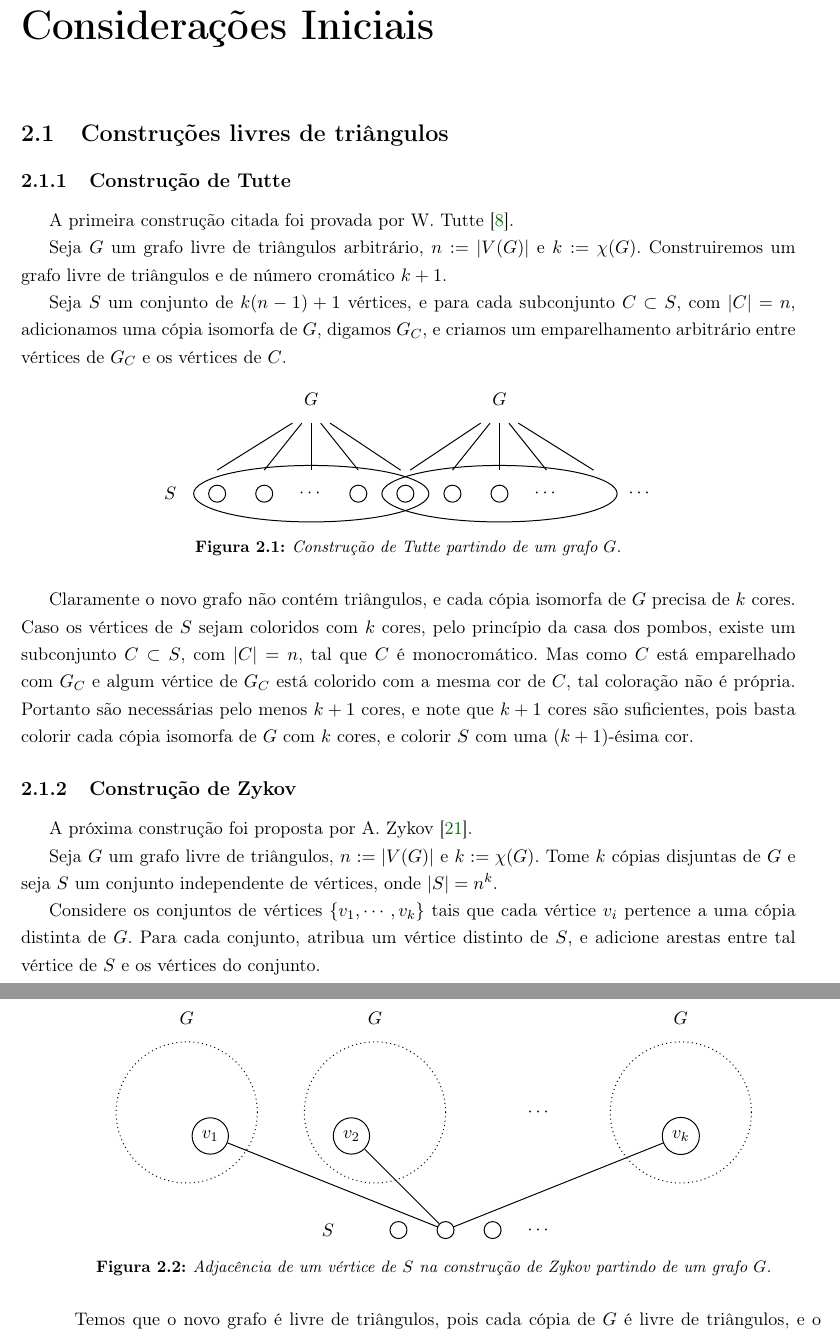
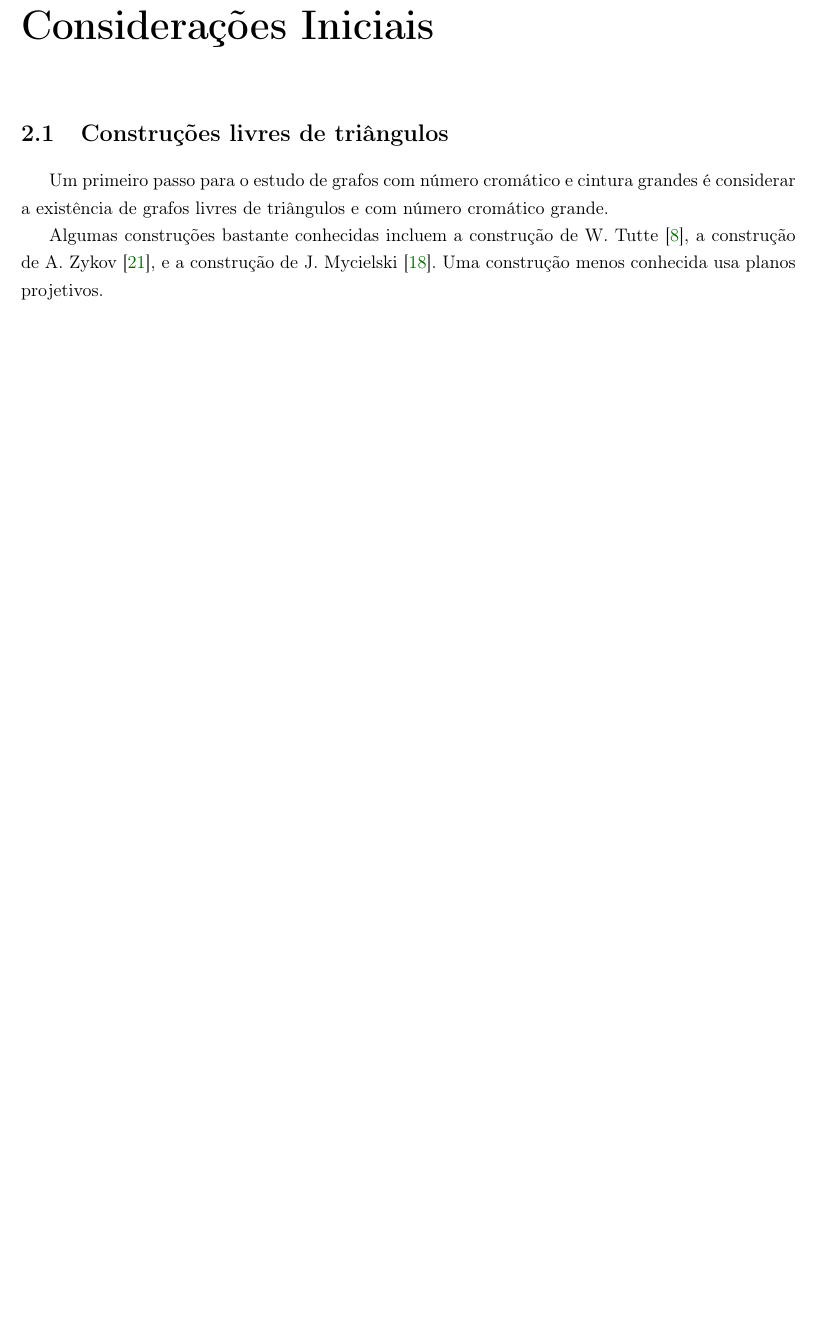
Before and after one commit to raenju/EH-conj, a LaTeX thesis (Dissertacao/main.tex, which reads Dissertacao/consiniciais.tex): two parts of pages 15 and 16 of 68 before the commit and part of page 15 of 66 after it, the two joined at a grey line, cut so that both start at the same text, the shorter picture padded with empty space. Compiled offline with pdfLaTeX.

Commit message:
Triangle-free section updated. Small fixes

```diff
--- a/Dissertacao/consiniciais.tex
+++ b/Dissertacao/consiniciais.tex
@@ -7,56 +7,55 @@
 % Texto reescrito
 %-----------------------------------
 
-\subsection{Construção de Tutte}
+Um primeiro passo para o estudo de grafos com número cromático e cintura grandes é considerar a existência de grafos livres de triângulos e com número cromático grande.
 
-A primeira construção citada foi provada por W. Tutte \cite{descartes1947three}.
+Algumas construções bastante conhecidas incluem a construção de W. Tutte \cite{descartes1947three}, a construção de A. Zykov \cite{zykov1949some}, e a construção de J. Mycielski \cite{mycielski1955coloriage}. Uma construção menos conhecida usa planos projetivos.
 
-Seja $G$ um grafo livre de triângulos arbitrário, $n := |V(G)|$ e $k := \chi(G)$. Construiremos um grafo livre de triângulos e de número cromático $k+1$.
+% \subsection{Construção de Tutte}
 
-Seja $S$ um conjunto de $k(n-1)+1$ vértices, e para cada subconjunto $C \subset S$, com $|C| = n$, adicionamos uma cópia isomorfa de $G$, digamos $G_C$, e criamos um emparelhamento arbitrário entre vértices de $G_C$ e os vértices de $C$.
+% A primeira construção citada foi provada por W. Tutte \cite{descartes1947three}.
 
-\begin{figure}[H]
-\centering
-\begin{tikzpicture}[-latex ,auto ,node distance =0.7cm and 5cm, on grid,semithick ,state/.style ={circle, draw, text=white , minimum width =0.5 cm}]
-    \node[circle, draw=black] at (0,3) {};
-    \node[circle, draw=black] at (1,3) {};
-    \node at (2,3) {$\cdots$};
-    \node[circle, draw=black] at (3,3) {};
-    \node[circle, draw=black] at (4,3) {};
-    \node[circle, draw=black] at (5,3) {};
-    \node[circle, draw=black] at (6,3) {};
-    \node at (7,3) {$\cdots$};
-    \node at (9,3) {$\cdots$};
+% Seja $G$ um grafo livre de triângulos arbitrário, $n := |V(G)|$ e $k := \chi(G)$. Construiremos um grafo livre de triângulos e de número cromático $k+1$.
 
-    \node at (-1,3) {$S$};
+% Seja $S$ um conjunto de $k(n-1)+1$ vértices, e para cada subconjunto $C \subset S$, com $|C| = n$, adicionamos uma cópia isomorfa de $G$, digamos $G_C$, e criamos um emparelhamento arbitrário entre vértices de $G_C$ e os vértices de $C$.
 
-    \draw (2,3) ellipse (2.5 and 0.6);
-    \draw (6,3) ellipse (2.5 and 0.6);
+% \begin{figure}[H]
+% \centering
+% \begin{tikzpicture}[-latex ,auto ,node distance =0.7cm and 5cm, on grid,semithick ,state/.style ={circle, draw, text=white , minimum width =0.5 cm}]
+%     \node[circle, draw=black] at (0,3) {};
+%     \node[circle, draw=black] at (1,3) {};
+%     \node at (2,3) {$\cdots$};
+%     \node[circle, draw=black] at (3,3) {};
+%     \node[circle, draw=black] at (4,3) {};
+%     \node[circle, draw=black] at (5,3) {};
+%     \node[circle, draw=black] at (6,3) {};
+%     \node at (7,3) {$\cdots$};
+%     \node at (9,3) {$\cdots$};
 
-    \node at (2,5) {$G$};
-    \node at (6,5) {$G$};
+%     \node at (-1,3) {$S$};
 
-    \draw[-] (0,3.5) to (1.6,4.5);
-    \draw[-] (1,3.5) to (1.8,4.5);
-    \draw[-] (2,3.5) to (2,4.5);
-    \draw[-] (3,3.5) to (2.2,4.5);
-    \draw[-] (3.9,3.5) to (2.4,4.5);
-    \draw[-] (4.1,3.5) to (5.6,4.5);
-    \draw[-] (5,3.5) to (5.8,4.5);
-    \draw[-] (6,3.5) to (6,4.5);
-    \draw[-] (7,3.5) to (6.2,4.5);
-    \draw[-] (8,3.5) to (6.4,4.5);
-\end{tikzpicture}
-\caption{Construção de Tutte partindo de um grafo $G$.}
-\label{fig:tutteexample}
-\end{figure}
+%     \draw (2,3) ellipse (2.5 and 0.6);
+%     \draw (6,3) ellipse (2.5 and 0.6);
 
-Claramente o novo grafo não contém triângulos, e cada cópia isomorfa de $G$ precisa de $k$ cores. Caso os vértices de $S$ sejam coloridos com $k$ cores, pelo princípio da casa dos pombos, existe um subconjunto $C \subset S$, com $|C| = n$, tal que $C$ é monocromático. Mas como $C$ está emparelhado com $G_C$ e algum vértice de $G_C$ está colorido com a mesma cor de $C$, tal coloração não é própria. Portanto são necessárias pelo menos $k+1$ cores, e note que $k+1$ cores são suficientes, pois basta colorir cada cópia isomorfa de $G$ com $k$ cores, e colorir $S$ com uma $(k+1)$-ésima cor.
+%     \node at (2,5) {$G$};
+%     \node at (6,5) {$G$};
 
-\subsection{Construção de Zykov}
+%     \draw[-] (0,3.5) to (1.6,4.5);
+%     \draw[-] (1,3.5) to (1.8,4.5);
+%     \draw[-] (2,3.5) to (2,4.5);
+%     \draw[-] (3,3.5) to (2.2,4.5);
+%     \draw[-] (3.9,3.5) to (2.4,4.5);
+%     \draw[-] (4.1,3.5) to (5.6,4.5);
+%     \draw[-] (5,3.5) to (5.8,4.5);
+%     \draw[-] (6,3.5) to (6,4.5);
+%     \draw[-] (7,3.5) to (6.2,4.5);
+%     \draw[-] (8,3.5) to (6.4,4.5);
+% \end{tikzpicture}
+% \caption{Construção de Tutte partindo de um grafo $G$.}
+% \label{fig:tutteexample}
+% \end{figure}
 
-A próxima construção foi proposta por A. Zykov \cite{zykov1949some}.
+% Claramente o novo grafo não contém triângulos, e cada cópia isomorfa de $G$ precisa de $k$ cores. Caso os vértices de $S$ sejam coloridos com $k$ cores, pelo princípio da casa dos pombos, existe um subconjunto $C \subset S$, com $|C| = n$, tal que $C$ é monocromático. Mas como $C$ está emparelhado com $G_C$ e algum vértice de $G_C$ está colorido com a mesma cor de $C$, tal coloração não é própria. Portanto são necessárias pelo menos $k+1$ cores, e note que $k+1$ cores são suficientes, pois basta colorir cada cópia isomorfa de $G$ com $k$ cores, e colorir $S$ com uma $(k+1)$-ésima cor.
 
-Seja $G$ um grafo livre de triângulos, $n:=|V(G)|$ e $k:= \chi(G)$. Tome $k$ cópias disjuntas de $G$ e seja $S$ um conjunto independente de vértices, onde $|S| = n^k$.
+% \subsection{Construção de Zykov}
 
-Considere os conjuntos de vértices $\{v_1,\cdots,v_k\}$ tais que cada vértice $v_i$ pertence a uma cópia distinta de $G$. Para cada conjunto, atribua um vértice distinto de $S$, e adicione arestas entre tal vértice de $S$ e os vértices do conjunto.
@@ -67,9 +64,2 @@ Considere os conjuntos de vértices $\{v_1,\cdots,v_k\}$ tais que cada vértice
-    \node[circle, draw=black] at (1,3) {};
-    \node[circle, draw=black] (A) at (2,3) {};
-    \node[circle, draw=black] at (3,3) {};
-    \node at (4,3) {$\cdots$};
-    \node at (-0.5,3) {$S$};
+% Seja $G$ um grafo livre de triângulos, $n:=|V(G)|$ e $k:= \chi(G)$. Tome $k$ cópias disjuntas de $G$ e seja $S$ um conjunto independente de vértices, onde $|S| = n^k$.
 
-    \node[circle, draw=black] (B) at (-3,5) {$v_1$};
-    \node[circle, draw=black] (C) at (0,5) {$v_2$};
-    \node[circle, draw=black] (D) at (7,5) {$v_k$};
@@ -80,6 +76,5 @@ Considere os conjuntos de vértices $\{v_1,\cdots,v_k\}$ tais que cada vértice
 
-    \node at (4,5.5) {$\cdots$};
+%     \node[circle, draw=black] (B) at (-3,5) {$v_1$};
+%     \node[circle, draw=black] (C) at (0,5) {$v_2$};
+%     \node[circle, draw=black] (D) at (7,5) {$v_k$};
 
-    \node at (-3.5,7.5) {$G$};
-    \node at (0.5,7.5) {$G$};
-    \node at (7,7.5) {$G$};
@@ -90,6 +85,2 @@ Considere os conjuntos de vértices $\{v_1,\cdots,v_k\}$ tais que cada vértice
-\end{tikzpicture}
-\caption{Adjacência de um vértice de $S$ na construção de Zykov partindo de um grafo $G$.}
-\label{fig:zykovexample}
-\end{figure}
+%     \node at (4,5.5) {$\cdots$};
 
-Temos que o novo grafo é livre de triângulos, pois cada cópia de $G$ é livre de triângulos, e o conjunto $S$ é independente. Temos também que o novo grafo tem número cromático $k+1$. Suponha que o novo grafo pode ser colorido com apenas $k$ cores. Sabemos que cada cópia de $G$ precisa de $k$ cores, em particular temos que a $i$-ésima cópia de $G$ contém um vértice de cor $i$, e logo temos um conjunto $\{v_1,\cdots,v_k\}$, onde $v_i$ é um vértice da $i$-ésima cópia de $G$ e $v_i$ tem cor $i$. Por construção, existe um vértice de $S$ adjacente a todo vértice de tal conjunto, e logo tal vértice não pode receber uma das $k$ cores.
```
Also changed, not shown: Dissertacao/kneser.tex (+7 -1 lines), Dissertacao/livretriangulo.tex (+1 -1 lines), Dissertacao/shift.tex (+3 -3 lines), Dissertacao/consiniciais.tex (81 more changed lines).
